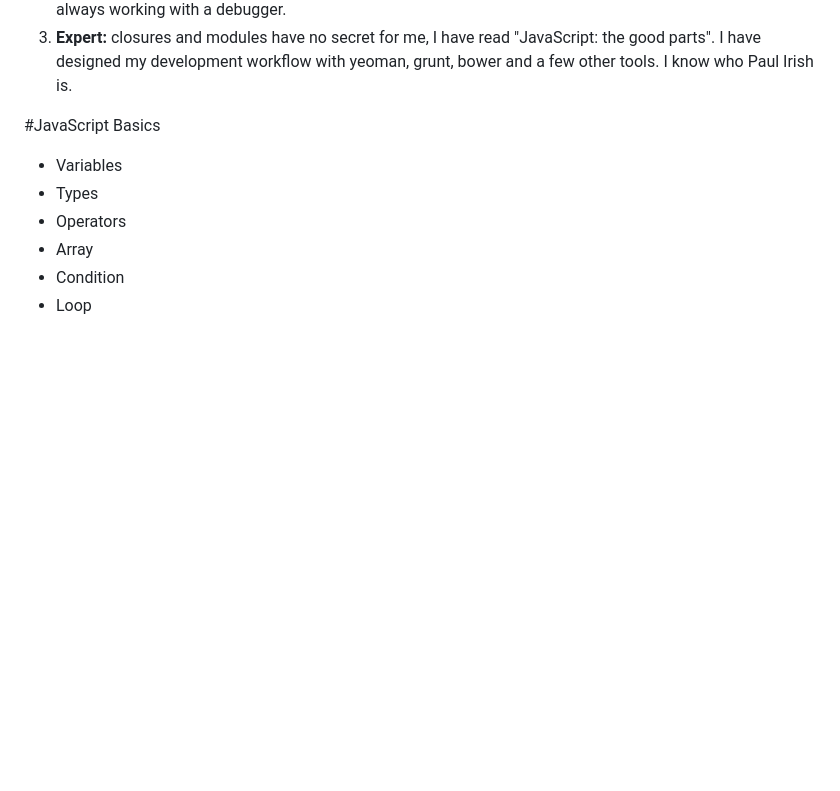
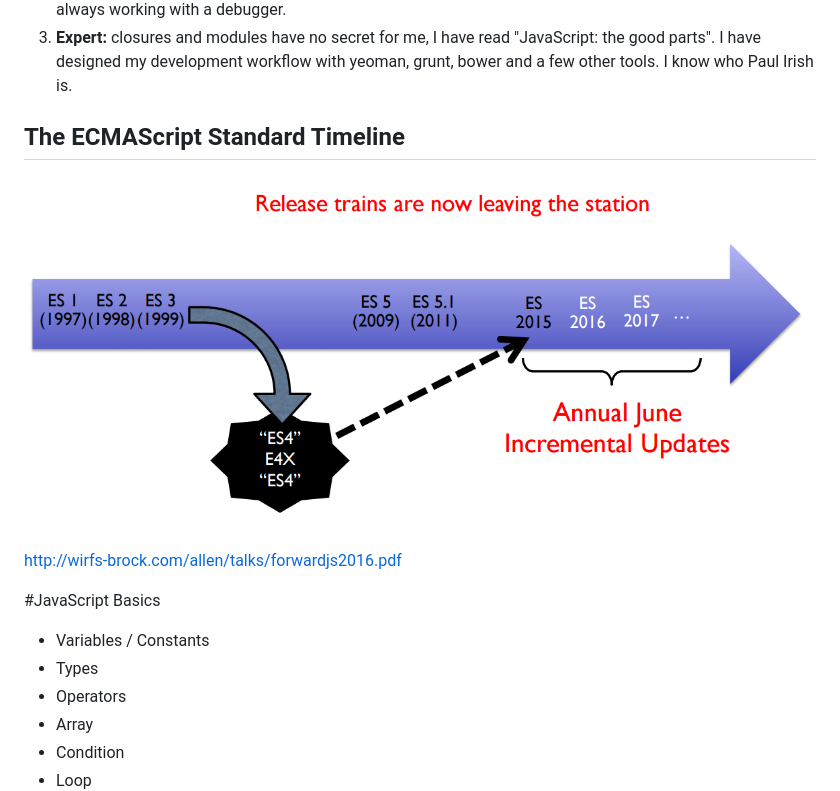
Before and after one commit to bfritscher/cours-ptw-slides, a Markdown page: zero_to_hero_javascript.md, the part around the change. Rendered like a GitHub page; pictures changed too: images/ecmascript_evolution.png (added); blank space fills up the shorter version.

Commit message:
ecmascript evolution

```diff
--- a/zero_to_hero_javascript.md
+++ b/zero_to_hero_javascript.md
@@ -93,10 +93,21 @@ Current knowledge:
 
 
 
+## The ECMAScript Standard Timeline
+
+![](images/ecmascript_evolution.png)
+
+http://wirfs-brock.com/allen/talks/forwardjs2016.pdf
+
+<!-- .element: class="credits" -->
+
+
+
+
 
 #JavaScript Basics
 
-* Variables
+* Variables / Constants
 * Types
 * Operators
 * Array
```
